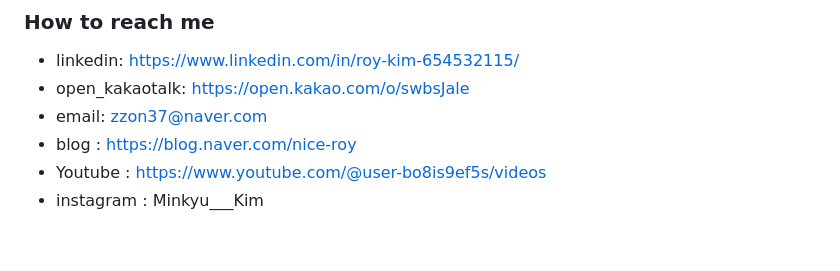
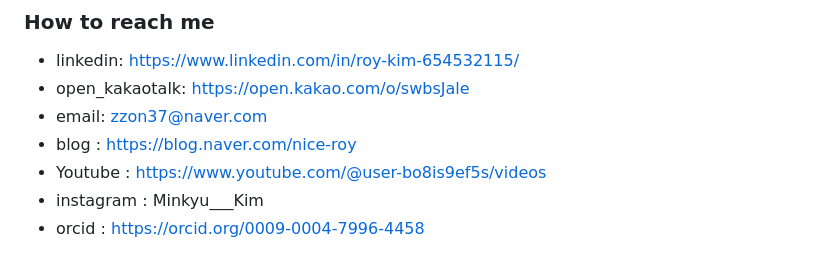
Before and after one commit to Imperfective/Imperfective, a Markdown page: README.md, the part around the change. Drawn GitHub-style.

```diff
--- a/README.md
+++ b/README.md
@@ -63,3 +63,4 @@ Minkyu Kim = {
 - blog : https://blog.naver.com/nice-roy
 - Youtube : https://www.youtube.com/@user-bo8is9ef5s/videos
 - instagram : Minkyu___Kim
+- orcid : https://orcid.org/0009-0004-7996-4458
```
